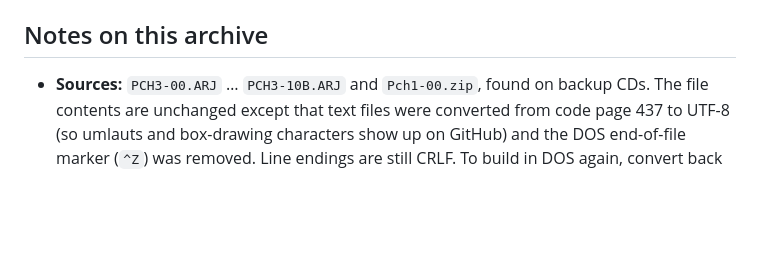
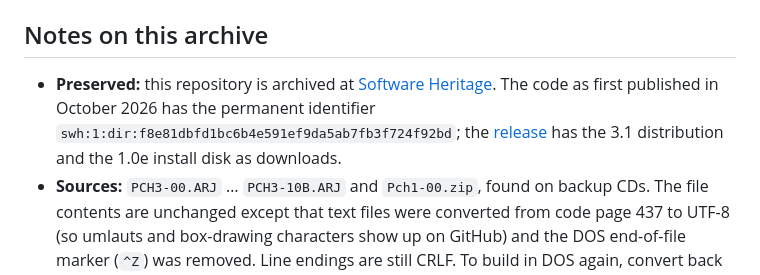
Before and after one commit to Zordid/powerchoice, a Markdown page: README.md, the part around one of its changes. Drawn GitHub-style; blank space fills up the shorter version.

Commit message:
Add Software Heritage badge and archive identifier
Co-Authored-By: Claude Opus 5.5 <noreply@anthropic.com>

```diff
--- a/README.md
+++ b/README.md
@@ -452,6 +454,12 @@ project and is now in `v3/src`. `Calc`, `Gadgets`, `HelpFile` and
 
 ## Notes on this archive
 
+- **Preserved:** this repository is archived at
+  [Software Heritage](https://archive.softwareheritage.org/browse/origin/?origin_url=https://github.com/Zordid/powerchoice).
+  The code as first published in October 2026 has the permanent
+  identifier `swh:1:dir:f8e81dbfd1bc6b4e591ef9da5ab7fb3f724f92bd`; the
+  [release](https://github.com/Zordid/powerchoice/releases/tag/museum-2026)
+  has the 3.1 distribution and the 1.0e install disk as downloads.
 - **Sources:** `PCH3-00.ARJ` … `PCH3-10B.ARJ` and `Pch1-00.zip`, found on
   backup CDs. The file contents are unchanged except that text files
   were converted from code page 437 to UTF-8 (so umlauts and box-drawing
```
Also changed, not shown: other parts of README.md (+2 -0 lines).
